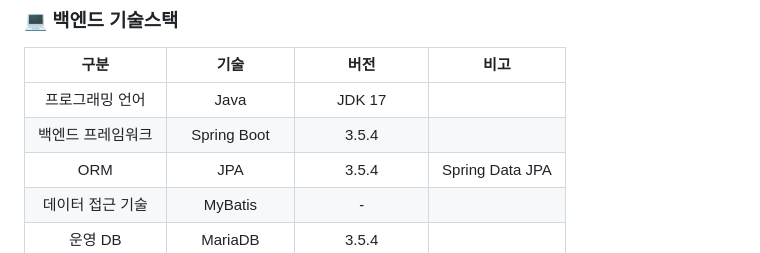
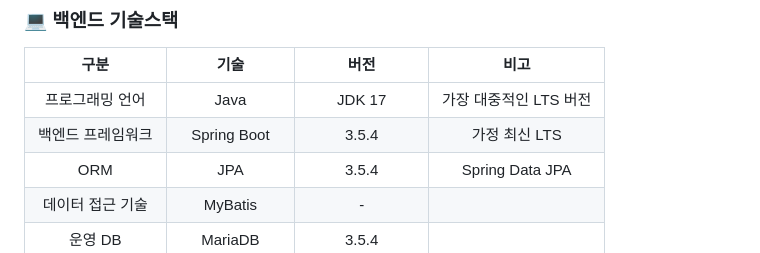
Before and after one commit to esparant/jsl-article-service, a Markdown page: README.md, the part around the change. GitHub-like rendering.

Commit message:
README 를 업데이트 했습니다.
백엔드 기술스택에 비고를 수정했습니다.

```diff
--- a/README.md
+++ b/README.md
@@ -18,8 +18,8 @@
 ### 💻 백엔드 기술스택
 | 구분       | 기술           | 버전 | 비고               |
 |:---------:|:---------------:|:---:|:-----------------:|
-| 프로그래밍 언어 | Java            | JDK 17  |                   |
-| 백엔드 프레임워크 | Spring Boot     | 3.5.4  |                   |
+| 프로그래밍 언어 | Java            | JDK 17  |     가장 대중적인 LTS 버전     |
+| 백엔드 프레임워크 | Spring Boot     | 3.5.4  |     가정 최신 LTS  |
 | ORM        | JPA             |  3.5.4    |    Spring Data JPA               |
 | 데이터 접근 기술 | MyBatis         |  - |                   |
 | 운영 DB    | MariaDB         |  3.5.4  |                   |
```
